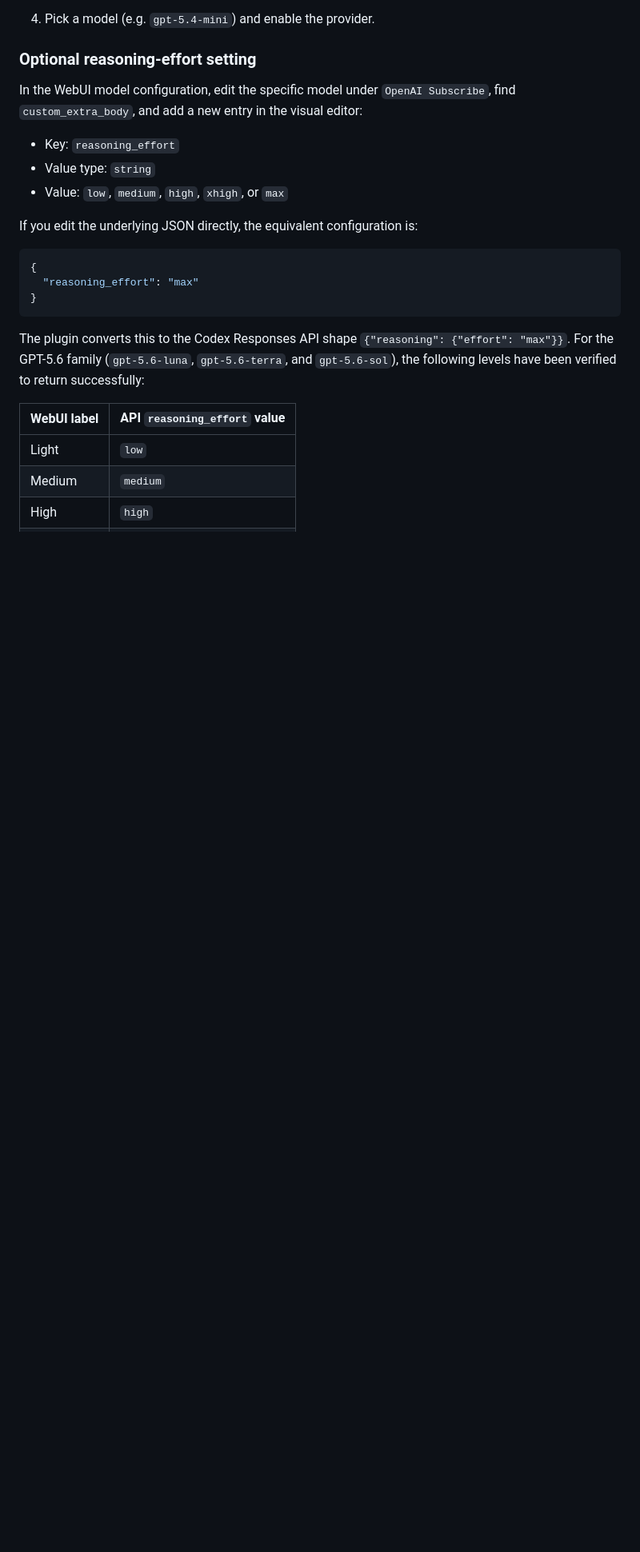
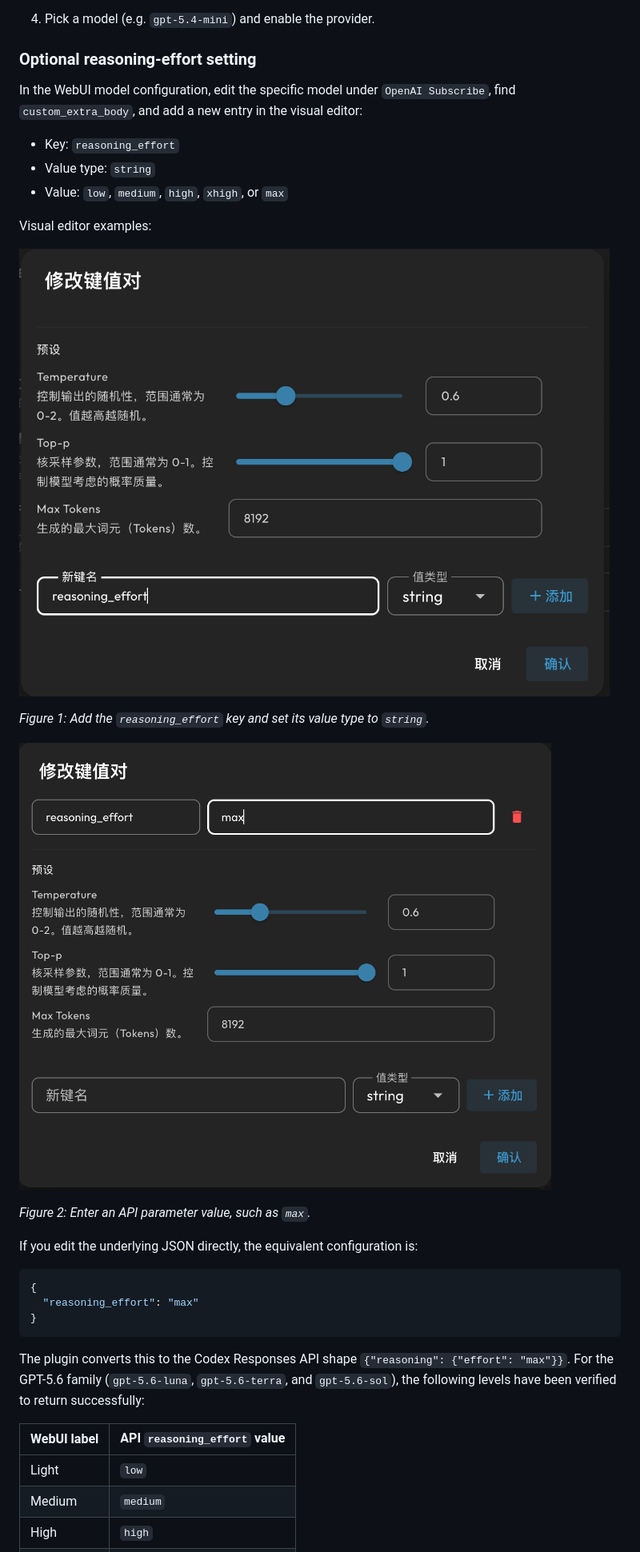
Before and after one commit to wcqqq1214/astrbot_plugin_openai_oauth, a Markdown page: README_en.md, the part around the change. Shown at 80% size. GitHub-like rendering; pictures changed too: docs/images/reasoning-effort-add-key.png (added), docs/images/reasoning-effort-set-value.png (added); blank space fills up the shorter version.

Commit message:
docs: add reasoning effort screenshots

````diff
--- a/README_en.md
+++ b/README_en.md
@@ -76,6 +76,16 @@ visual editor:
 - Value type: `string`
 - Value: `low`, `medium`, `high`, `xhigh`, or `max`
 
+Visual editor examples:
+
+![Adding the reasoning_effort key](docs/images/reasoning-effort-add-key.png)
+
+*Figure 1: Add the `reasoning_effort` key and set its value type to `string`.*
+
+![Entering the reasoning_effort value](docs/images/reasoning-effort-set-value.png)
+
+*Figure 2: Enter an API parameter value, such as `max`.*
+
 If you edit the underlying JSON directly, the equivalent configuration is:
 
 ```json
````
Also changed, not shown: README.md (+10 -0 lines).
